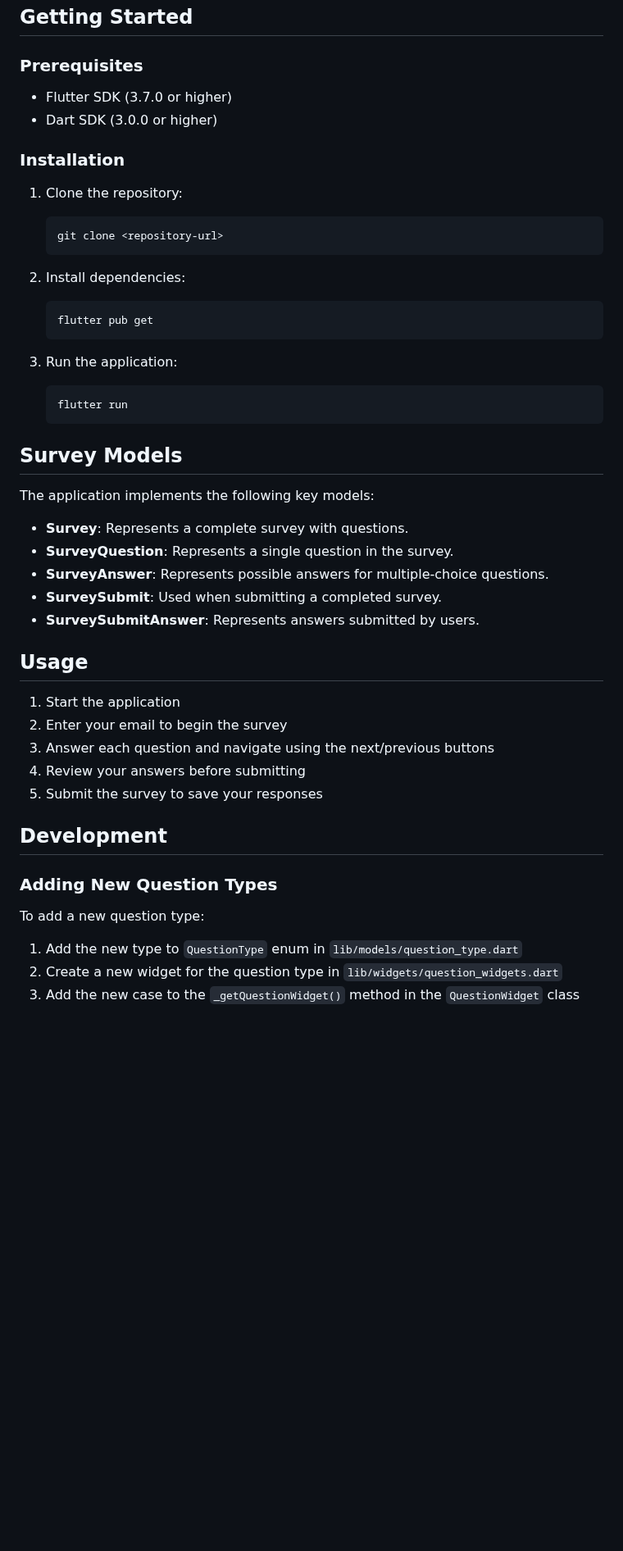
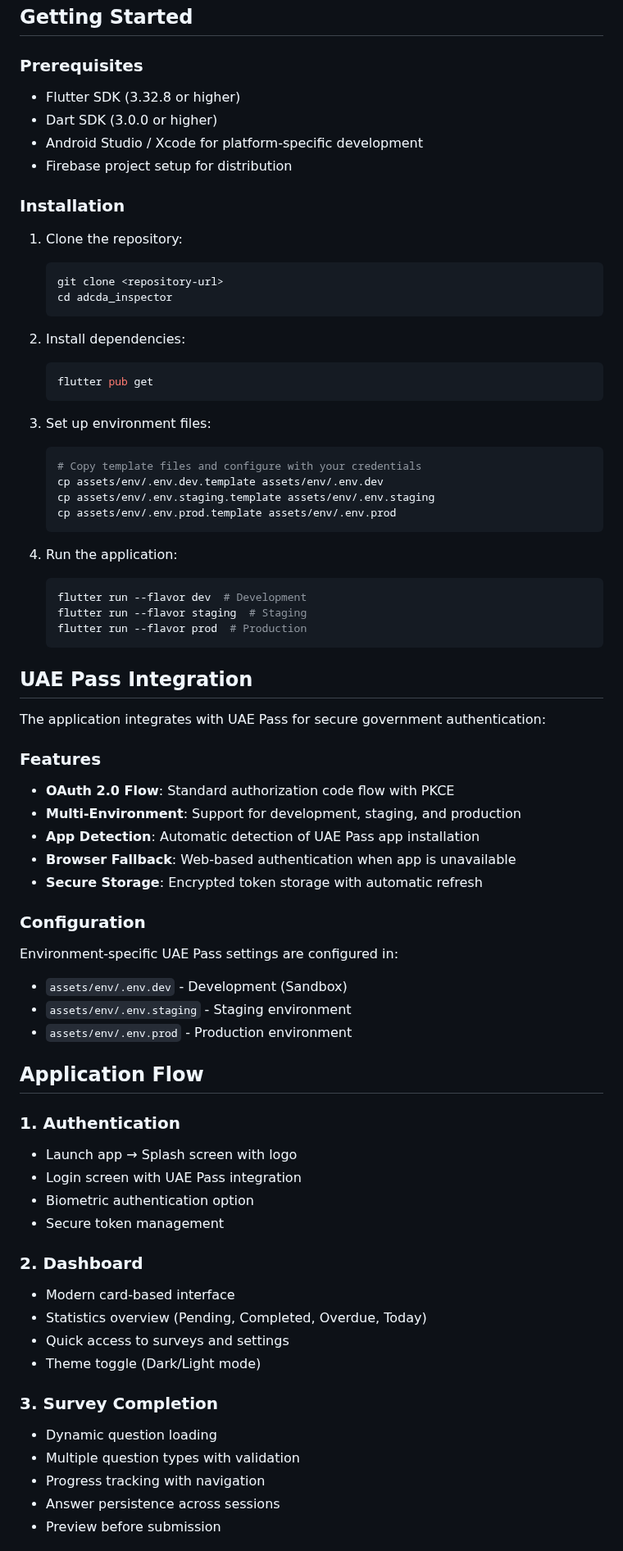
Before and after one commit to comrade1996/adcda_inspector, a Markdown page: README.md, the part around one of its changes. Shown at 82% size. GitHub-like rendering; blank space fills up the shorter version.

````diff
--- a/README.md
+++ b/README.md
@@ -40,51 +72,74 @@ lib/
 
 ### Prerequisites
 
-- Flutter SDK (3.7.0 or higher)
+- Flutter SDK (3.32.8 or higher)
 - Dart SDK (3.0.0 or higher)
+- Android Studio / Xcode for platform-specific development
+- Firebase project setup for distribution
 
 ### Installation
 
 1. Clone the repository:
-   ```
+   ```bash
    git clone <repository-url>
+   cd adcda_inspector
    ```
 
 2. Install dependencies:
-   ```
+   ```bash
    flutter pub get
    ```
 
-3. Run the application:
-   ```
-   flutter run
+3. Set up environment files:
+   ```bash
+   # Copy template files and configure with your credentials
+   cp assets/env/.env.dev.template assets/env/.env.dev
+   cp assets/env/.env.staging.template assets/env/.env.staging
+   cp assets/env/.env.prod.template assets/env/.env.prod
    ```
 
-## Survey Models
+4. Run the application:
+   ```bash
+   flutter run --flavor dev  # Development
+   flutter run --flavor staging  # Staging
+   flutter run --flavor prod  # Production
+   ```
 
-The application implements the following key models:
+## UAE Pass Integration
 
-- **Survey**: Represents a complete survey with questions.
-- **SurveyQuestion**: Represents a single question in the survey.
-- **SurveyAnswer**: Represents possible answers for multiple-choice questions.
-- **SurveySubmit**: Used when submitting a completed survey.
-- **SurveySubmitAnswer**: Represents answers submitted by users.
+The application integrates with UAE Pass for secure government authentication:
 
-## Usage
+### Features
+- **OAuth 2.0 Flow**: Standard authorization code flow with PKCE
+- **Multi-Environment**: Support for development, staging, and production
+- **App Detection**: Automatic detection of UAE Pass app installation
+- **Browser Fallback**: Web-based authentication when app is unavailable
+- **Secure Storage**: Encrypted token storage with automatic refresh
 
-1. Start the application
-2. Enter your email to begin the survey
-3. Answer each question and navigate using the next/previous buttons
-4. Review your answers before submitting
-5. Submit the survey to save your responses
+### Configuration
+Environment-specific UAE Pass settings are configured in:
+- `assets/env/.env.dev` - Development (Sandbox)
+- `assets/env/.env.staging` - Staging environment
+- `assets/env/.env.prod` - Production environment
 
-## Development
+## Application Flow
 
-### Adding New Question Types
+### 1. Authentication
+- Launch app → Splash screen with logo
+- Login screen with UAE Pass integration
+- Biometric authentication option
+- Secure token management
 
-To add a new question type:
+### 2. Dashboard
+- Modern card-based interface
+- Statistics overview (Pending, Completed, Overdue, Today)
+- Quick access to surveys and settings
+- Theme toggle (Dark/Light mode)
 
-1. Add the new type to `QuestionType` enum in `lib/models/question_type.dart`
-2. Create a new widget for the question type in `lib/widgets/question_widgets.dart`
-3. Add the new case to the `_getQuestionWidget()` method in the `QuestionWidget` class
+### 3. Survey Completion
+- Dynamic question loading
+- Multiple question types with validation
+- Progress tracking with navigation
+- Answer persistence across sessions
+- Preview before submission
 
````
Also changed, not shown: other parts of README.md (+162 -40 lines).
